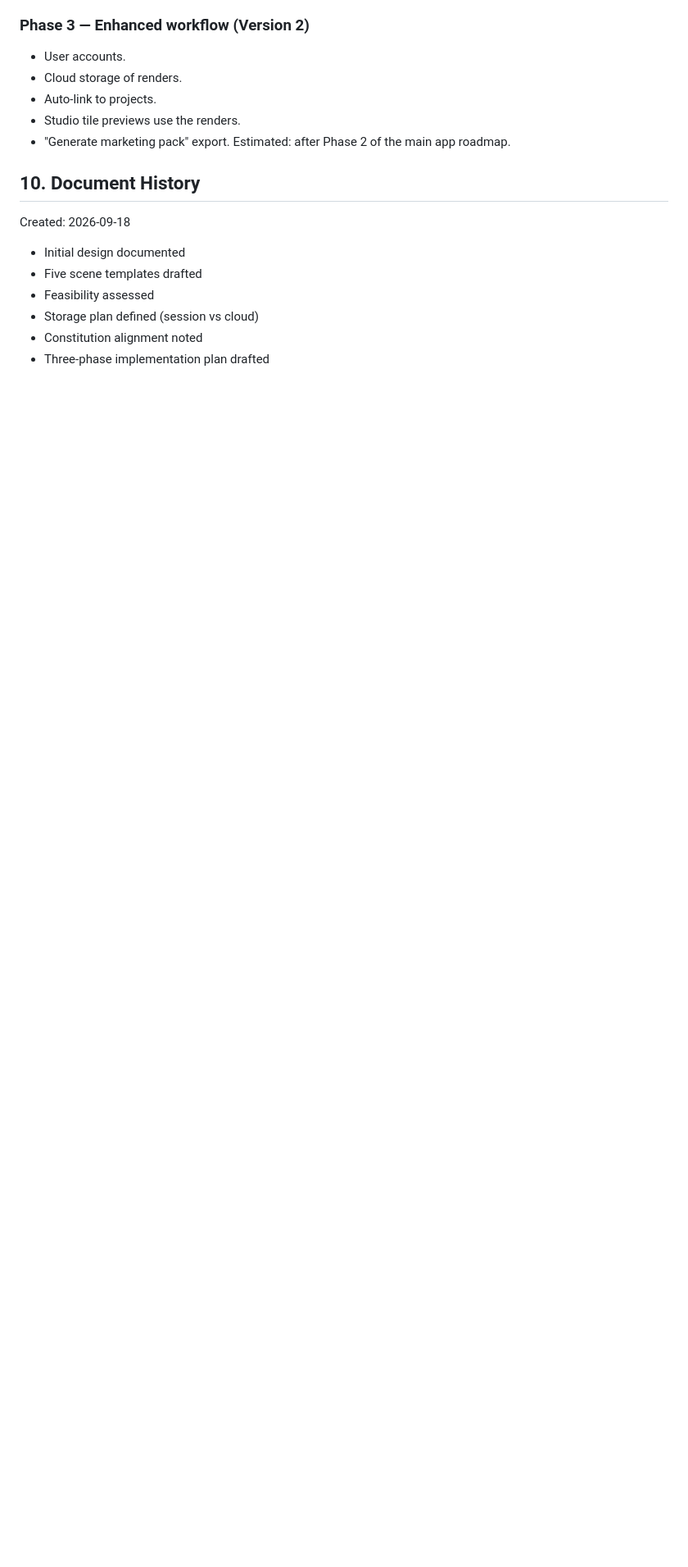
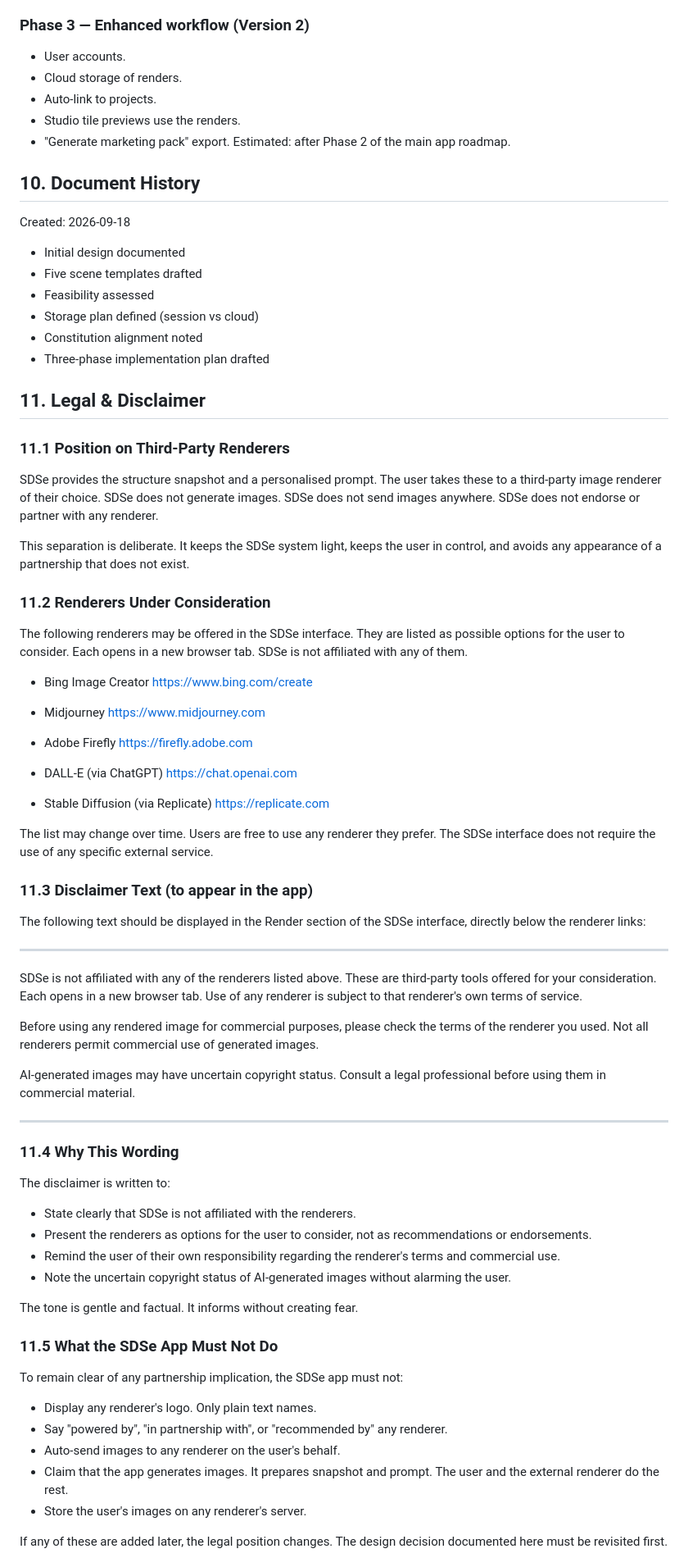
Before and after one commit to OCBC-cloud/sds-app, a Markdown page: MARKETING_RENDER_WORKFLOW.md, the part around one of its changes. Shown at 82% size. GitHub-like rendering; blank space fills up the shorter version.

Commit message:
Add legal and disclaimer section for renderers
Added a legal and disclaimer section to clarify SDSe's position on third-party renderers, including a list of renderers, disclaimer text for users, and guidelines for the app's behavior.

```diff
--- a/MARKETING_RENDER_WORKFLOW.md
+++ b/MARKETING_RENDER_WORKFLOW.md
@@ -245,3 +245,93 @@ Created: 2026-09-18
   - Storage plan defined (session vs cloud)
   - Constitution alignment noted
   - Three-phase implementation plan drafted
+
+## 11. Legal & Disclaimer
+
+### 11.1 Position on Third-Party Renderers
+
+SDSe provides the structure snapshot and a personalised prompt. The
+user takes these to a third-party image renderer of their choice.
+SDSe does not generate images. SDSe does not send images anywhere.
+SDSe does not endorse or partner with any renderer.
+
+This separation is deliberate. It keeps the SDSe system light, keeps
+the user in control, and avoids any appearance of a partnership that
+does not exist.
+
+### 11.2 Renderers Under Consideration
+
+The following renderers may be offered in the SDSe interface. They
+are listed as possible options for the user to consider. Each opens
+in a new browser tab. SDSe is not affiliated with any of them.
+
+  - Bing Image Creator
+    https://www.bing.com/create
+
+  - Midjourney
+    https://www.midjourney.com
+
+  - Adobe Firefly
+    https://firefly.adobe.com
+
+  - DALL-E (via ChatGPT)
+    https://chat.openai.com
+
+  - Stable Diffusion (via Replicate)
+    https://replicate.com
+
+The list may change over time. Users are free to use any renderer
+they prefer. The SDSe interface does not require the use of any
+specific external service.
+
+### 11.3 Disclaimer Text (to appear in the app)
+
+The following text should be displayed in the Render section of the
+SDSe interface, directly below the renderer links:
+
+  ---
+
+  SDSe is not affiliated with any of the renderers listed above.
+  These are third-party tools offered for your consideration.
+  Each opens in a new browser tab. Use of any renderer is subject
+  to that renderer's own terms of service.
+
+  Before using any rendered image for commercial purposes, please
+  check the terms of the renderer you used. Not all renderers
+  permit commercial use of generated images.
+
+  AI-generated images may have uncertain copyright status. Consult
+  a legal professional before using them in commercial material.
+
+  ---
+
+### 11.4 Why This Wording
+
+The disclaimer is written to:
+
+  - State clearly that SDSe is not affiliated with the renderers.
+  - Present the renderers as options for the user to consider,
+    not as recommendations or endorsements.
+  - Remind the user of their own responsibility regarding the
+    renderer's terms and commercial use.
+  - Note the uncertain copyright status of AI-generated images
+    without alarming the user.
+
+The tone is gentle and factual. It informs without creating fear.
+
+### 11.5 What the SDSe App Must Not Do
+
+To remain clear of any partnership implication, the SDSe app must
+not:
+
+  - Display any renderer's logo. Only plain text names.
+  - Say "powered by", "in partnership with", or "recommended by"
+    any renderer.
+  - Auto-send images to any renderer on the user's behalf.
+  - Claim that the app generates images. It prepares snapshot and
+    prompt. The user and the external renderer do the rest.
+  - Store the user's images on any renderer's server.
+
+If any of these are added later, the legal position changes.
+The design decision documented here must be revisited first.
+
```
Also changed, not shown: other parts of MARKETING_RENDER_WORKFLOW.md (+18 -0 lines).
